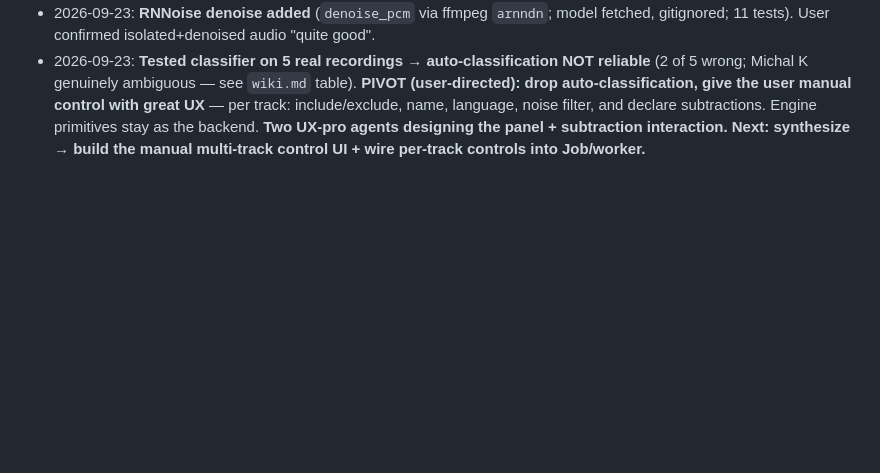
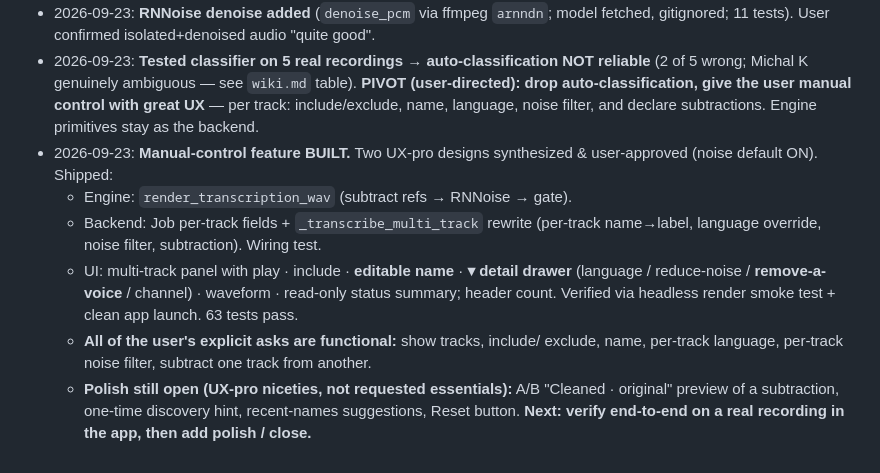
Before and after one commit to stageerdman/local-transcriber, a Markdown page: updates/2026-09-23 mic-bleed-removal - OPEN/update v1.md, the part around the change. Rendered like a GitHub page; blank space fills up the shorter version.

Commit message:
mic-bleed: record manual-control feature build status

```diff
--- a/updates/2026-09-23 mic-bleed-removal - OPEN/update v1.md
+++ b/updates/2026-09-23 mic-bleed-removal - OPEN/update v1.md
@@ -204,6 +204,20 @@ lagged-xcorr direction test is reused by the classifier).
   reliable** (2 of 5 wrong; Michal K genuinely ambiguous — see `wiki.md` table).
   **PIVOT (user-directed): drop auto-classification, give the user manual control
   with great UX** — per track: include/exclude, name, language, noise filter,
-  and declare subtractions. Engine primitives stay as the backend. **Two UX-pro
-  agents designing the panel + subtraction interaction. Next: synthesize → build
-  the manual multi-track control UI + wire per-track controls into Job/worker.**
+  and declare subtractions. Engine primitives stay as the backend.
+- 2026-09-23: **Manual-control feature BUILT.** Two UX-pro designs synthesized &
+  user-approved (noise default ON). Shipped:
+  - Engine: `render_transcription_wav` (subtract refs → RNNoise → gate).
+  - Backend: Job per-track fields + `_transcribe_multi_track` rewrite (per-track
+    name→label, language override, noise filter, subtraction). Wiring test.
+  - UI: multi-track panel with play · include · **editable name** · **▾ detail
+    drawer** (language / reduce-noise / **remove-a-voice** / channel) · waveform ·
+    read-only status summary; header count. Verified via headless render smoke
+    test + clean app launch. 63 tests pass.
+  - **All of the user's explicit asks are functional:** show tracks, include/
+    exclude, name, per-track language, per-track noise filter, subtract one track
+    from another.
+  - **Polish still open (UX-pro niceties, not requested essentials):** A/B
+    "Cleaned · original" preview of a subtraction, one-time discovery hint,
+    recent-names suggestions, Reset button. **Next: verify end-to-end on a real
+    recording in the app, then add polish / close.**
```
